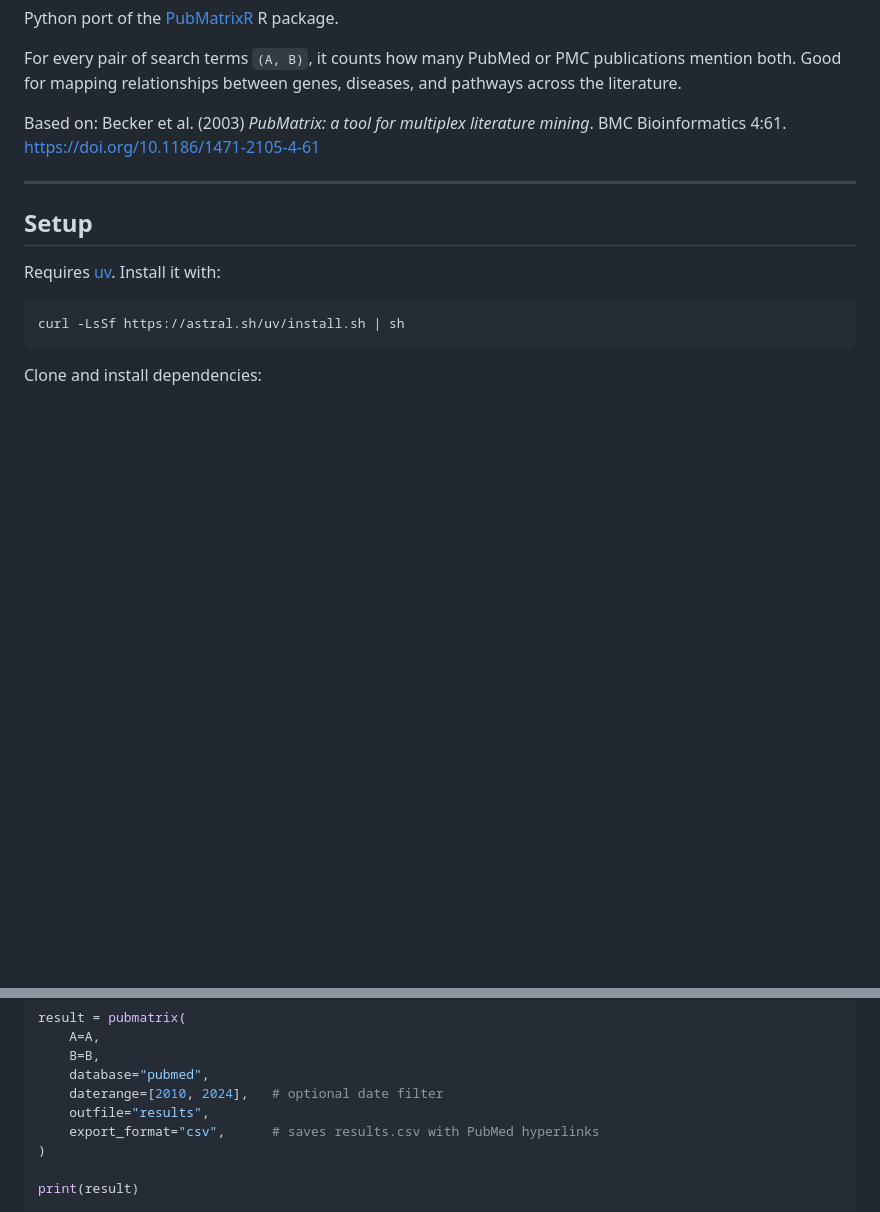
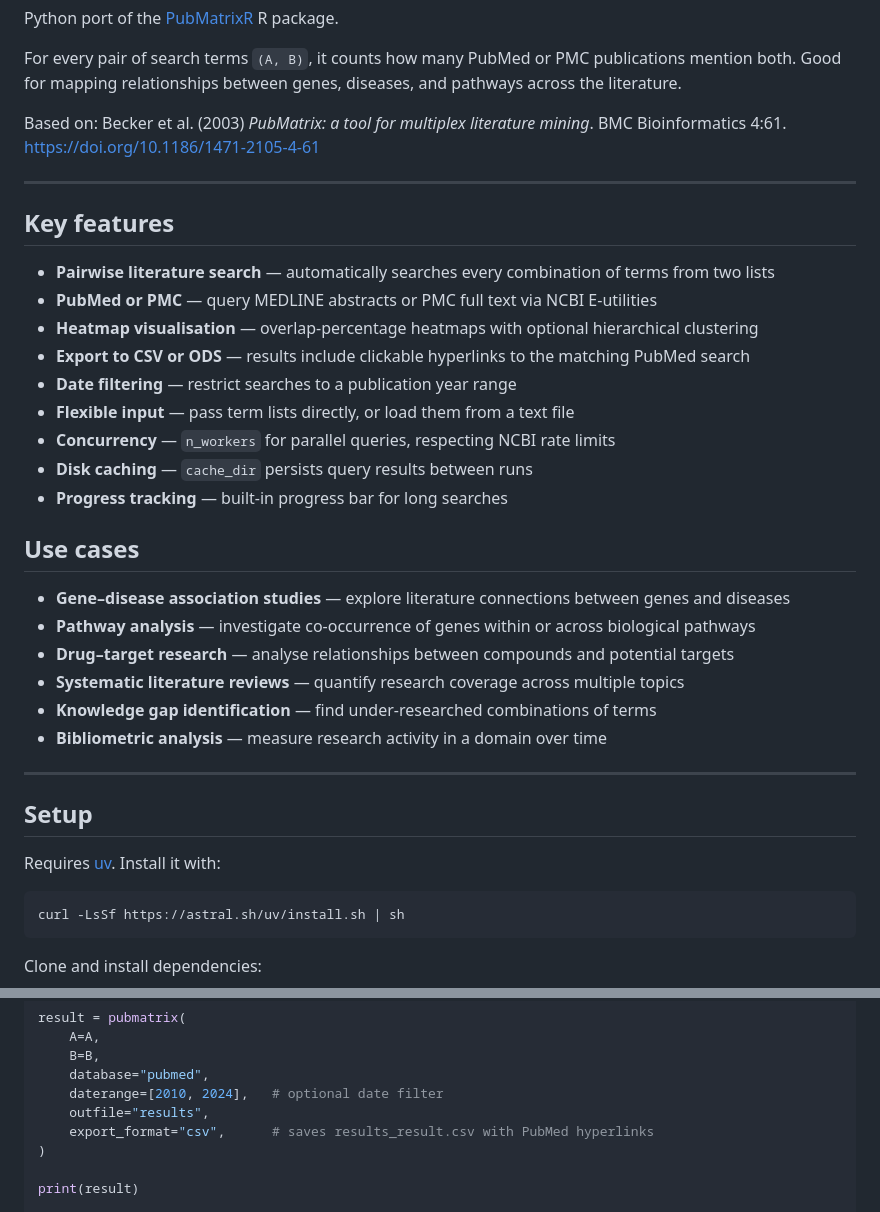
Before and after one commit to ToledoEM/PubMatrixPython, a Markdown page: README.md, 2 parts joined by grey strips. GitHub-like rendering; blank space fills up the shorter version.

```diff
--- a/README.md
+++ b/README.md
@@ -11,6 +11,29 @@ Python port of the [PubMatrixR](https://github.com/ToledoEM/PubMatrixR-v2) R pac
 For every pair of search terms `(A, B)`, it counts how many PubMed or PMC publications mention both. Good for mapping relationships between genes, diseases, and pathways across the literature.
 
 Based on: Becker et al. (2003) *PubMatrix: a tool for multiplex literature mining*. BMC Bioinformatics 4:61. https://doi.org/10.1186/1471-2105-4-61
+
+---
+
+## Key features
+
+- **Pairwise literature search** — automatically searches every combination of terms from two lists
+- **PubMed or PMC** — query MEDLINE abstracts or PMC full text via NCBI E-utilities
+- **Heatmap visualisation** — overlap-percentage heatmaps with optional hierarchical clustering
+- **Export to CSV or ODS** — results include clickable hyperlinks to the matching PubMed search
+- **Date filtering** — restrict searches to a publication year range
+- **Flexible input** — pass term lists directly, or load them from a text file
+- **Concurrency** — `n_workers` for parallel queries, respecting NCBI rate limits
+- **Disk caching** — `cache_dir` persists query results between runs
+- **Progress tracking** — built-in progress bar for long searches
+
+## Use cases
+
+- **Gene–disease association studies** — explore literature connections between genes and diseases
+- **Pathway analysis** — investigate co-occurrence of genes within or across biological pathways
+- **Drug–target research** — analyse relationships between compounds and potential targets
+- **Systematic literature reviews** — quantify research coverage across multiple topics
+- **Knowledge gap identification** — find under-researched combinations of terms
+- **Bibliometric analysis** — measure research activity in a domain over time
 
 ---
 
@@ -86,7 +109,7 @@ result = pubmatrix(
     database="pubmed",
     daterange=[2010, 2024],   # optional date filter
     outfile="results",
-    export_format="csv",      # saves results.csv with PubMed hyperlinks
+    export_format="csv",      # saves results_result.csv with PubMed hyperlinks
 )
 
 print(result)
```
Also changed, not shown: other parts of README.md (+54 -11 lines), docs/performance.md (added, +30 -0 lines), docs/troubleshooting.md (added, +27 -0 lines).
